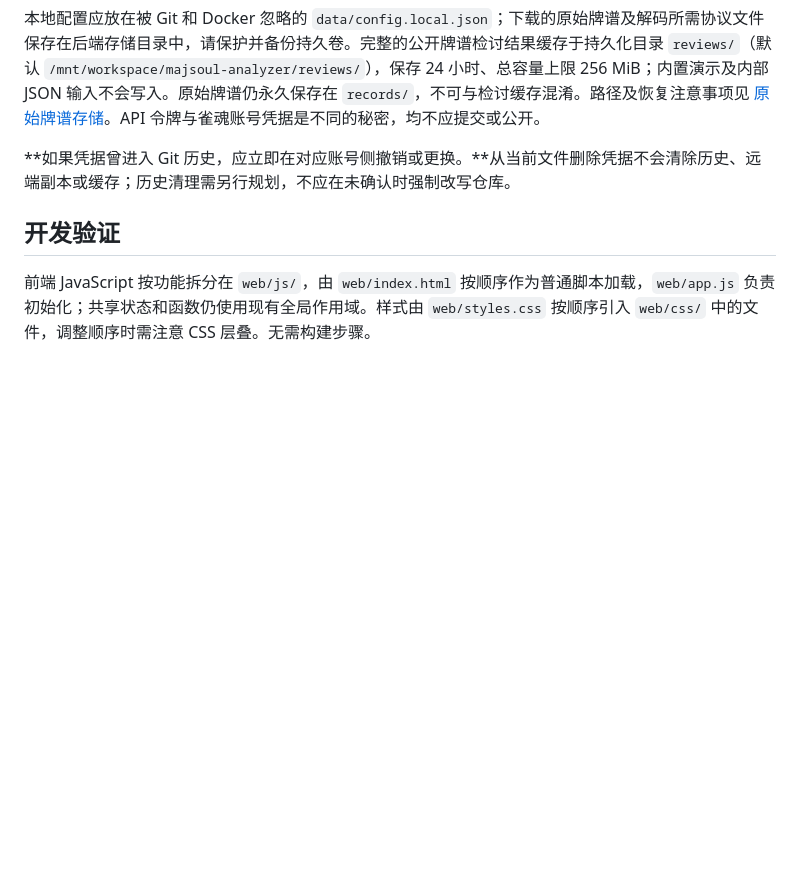
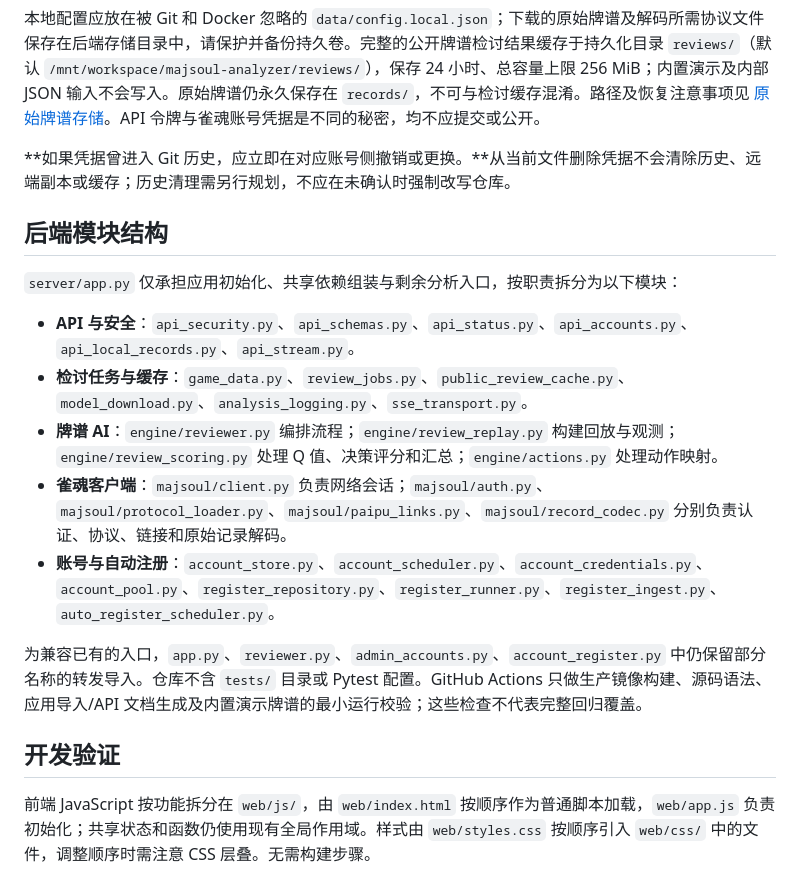
Before and after one commit to Gxyh513/majsoul-analyzer, a Markdown page: README.md, the part around the change. GitHub-like rendering; blank space fills up the shorter version.

Commit message:
docs: document modular backend boundaries and no-test-files policy

```diff
--- a/README.md
+++ b/README.md
@@ -151,6 +151,18 @@ docker run -p 7860:7860 --name majsoul-analyzer -v majsoul-records:/mnt/workspac
 
 **如果凭据曾进入 Git 历史，应立即在对应账号侧撤销或更换。**从当前文件删除凭据不会清除历史、远端副本或缓存；历史清理需另行规划，不应在未确认时强制改写仓库。
 
+## 后端模块结构
+
+`server/app.py` 仅承担应用初始化、共享依赖组装与剩余分析入口，按职责拆分为以下模块：
+
+- **API 与安全**：`api_security.py`、`api_schemas.py`、`api_status.py`、`api_accounts.py`、`api_local_records.py`、`api_stream.py`。
+- **检讨任务与缓存**：`game_data.py`、`review_jobs.py`、`public_review_cache.py`、`model_download.py`、`analysis_logging.py`、`sse_transport.py`。
+- **牌谱 AI**：`engine/reviewer.py` 编排流程；`engine/review_replay.py` 构建回放与观测；`engine/review_scoring.py` 处理 Q 值、决策评分和汇总；`engine/actions.py` 处理动作映射。
+- **雀魂客户端**：`majsoul/client.py` 负责网络会话；`majsoul/auth.py`、`majsoul/protocol_loader.py`、`majsoul/paipu_links.py`、`majsoul/record_codec.py` 分别负责认证、协议、链接和原始记录解码。
+- **账号与自动注册**：`account_store.py`、`account_scheduler.py`、`account_credentials.py`、`account_pool.py`、`register_repository.py`、`register_runner.py`、`register_ingest.py`、`auto_register_scheduler.py`。
+
+为兼容已有的入口，`app.py`、`reviewer.py`、`admin_accounts.py`、`account_register.py` 中仍保留部分名称的转发导入。仓库不含 `tests/` 目录或 Pytest 配置。GitHub Actions 只做生产镜像构建、源码语法、应用导入/API 文档生成及内置演示牌谱的最小运行校验；这些检查不代表完整回归覆盖。
+
 ## 开发验证
 
 前端 JavaScript 按功能拆分在 `web/js/`，由 `web/index.html` 按顺序作为普通脚本加载，`web/app.js` 负责初始化；共享状态和函数仍使用现有全局作用域。样式由 `web/styles.css` 按顺序引入 `web/css/` 中的文件，调整顺序时需注意 CSS 层叠。无需构建步骤。
```
